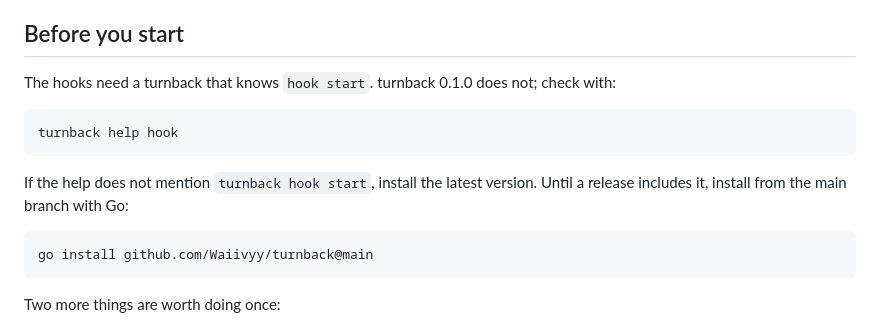
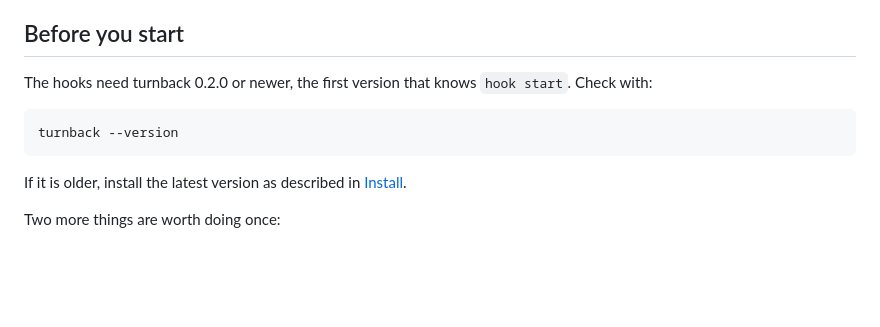
Before and after one commit to Waiivyy/turnback, a Markdown page: docs/integrations/README.md, the part around the change. GitHub-like rendering; blank space fills up the shorter version.

Commit message:
Prepare the 0.2.0 release
The unreleased changes become the 0.2.0 section of the changelog, which the release workflow publishes as the release notes, dated in UTC like the date turnback --version prints. The hook guides now ask for turnback 0.2.0 or newer instead of an install from the main branch.

````diff
--- a/docs/integrations/README.md
+++ b/docs/integrations/README.md
@@ -49,19 +49,15 @@ on Windows; see [its guide](codex.md#limits).
 
 ## Before you start
 
-The hooks need a turnback that knows `hook start`. turnback 0.1.0 does not;
-check with:
+The hooks need turnback 0.2.0 or newer, the first version that knows
+`hook start`. Check with:
 
 ```bash
-turnback help hook
+turnback --version
 ```
 
-If the help does not mention `turnback hook start`, install the latest
-version. Until a release includes it, install from the main branch with Go:
-
-```bash
-go install github.com/Waiivyy/turnback@main
-```
+If it is older, install the latest version as described in
+[Install](../../README.md#install).
 
 Two more things are worth doing once:
 
````
Also changed, not shown: CHANGELOG.md (+4 -1 lines).
